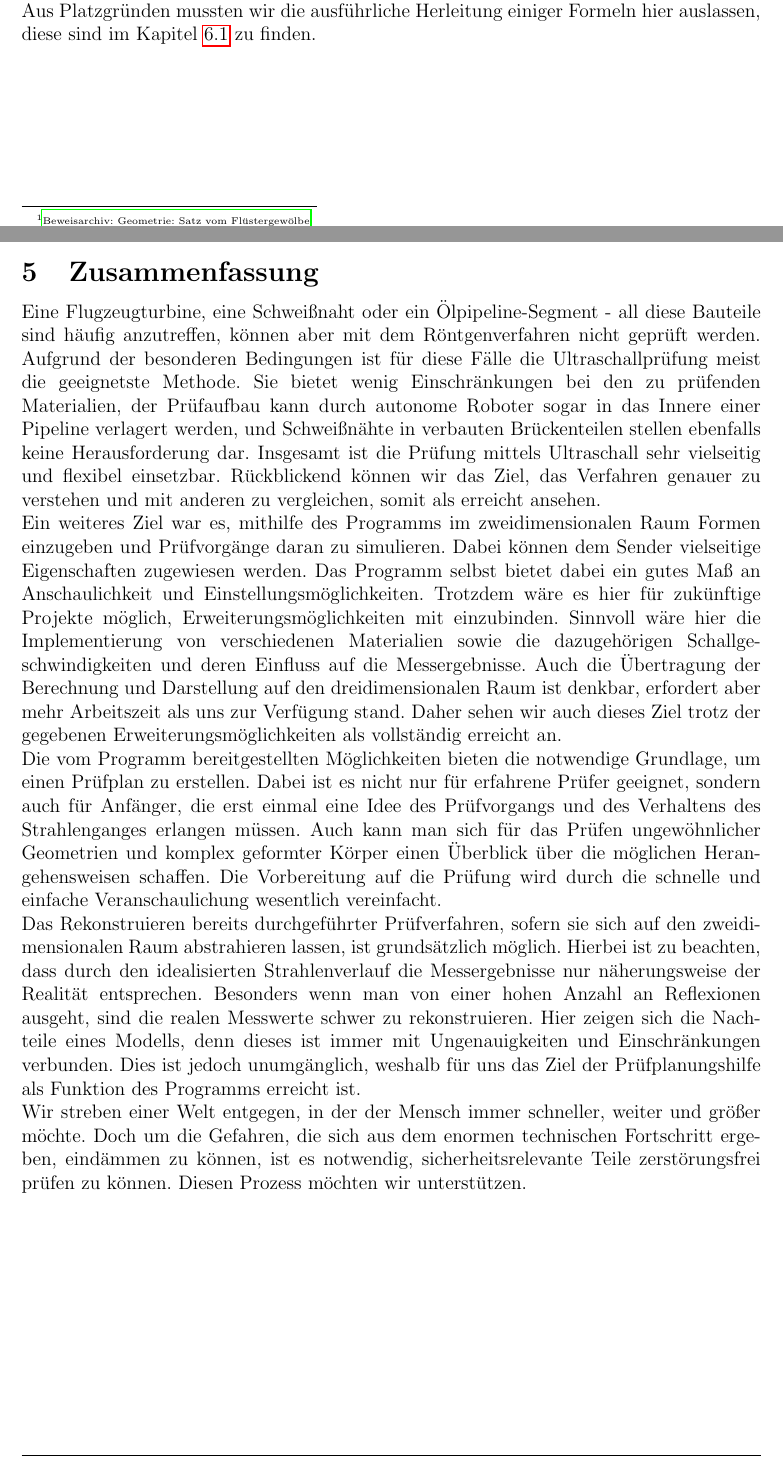
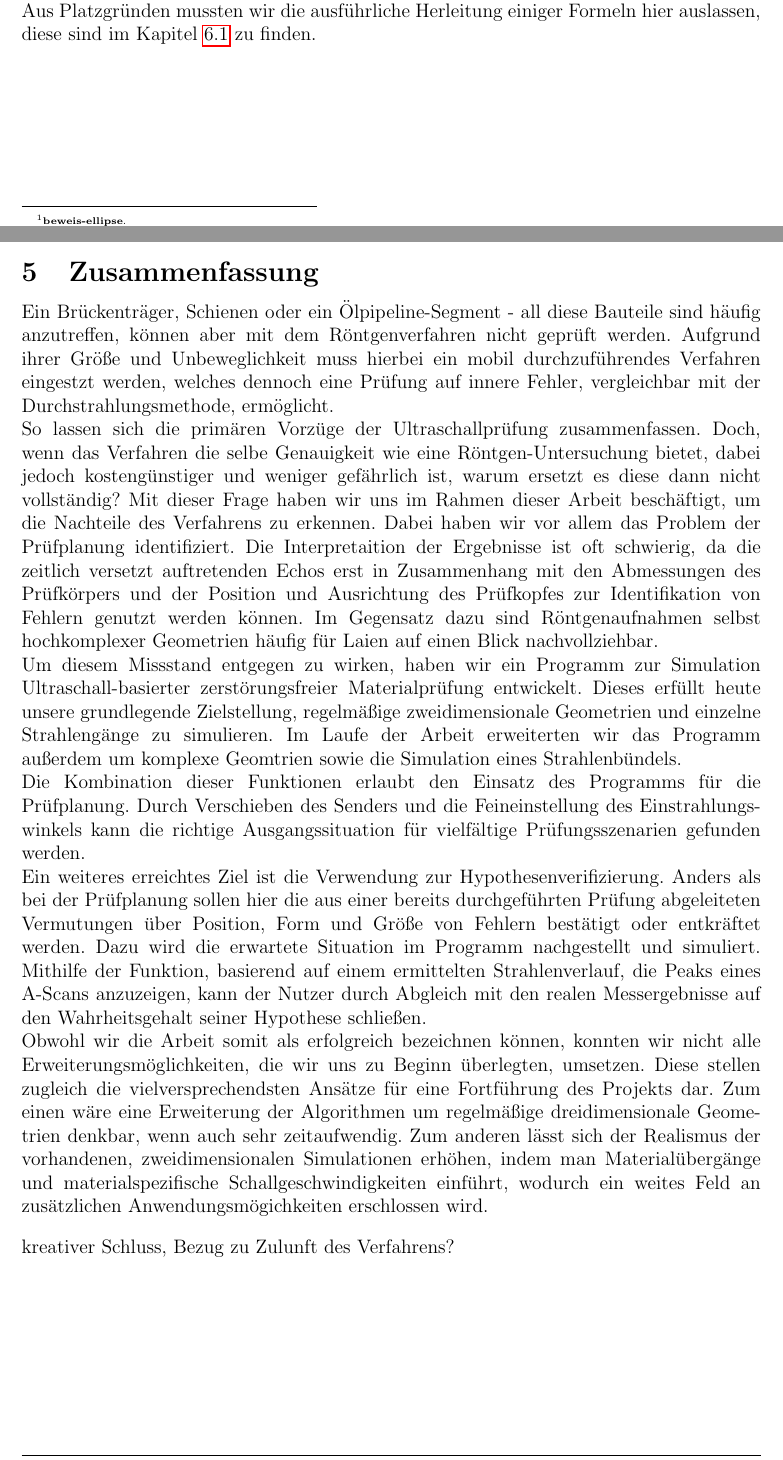
Before and after one commit to Alchemyst42/SFA-Arbeit-ZfP-Sim, a LaTeX document (gesamt/Arbeit-ZfPSim.tex): two parts of pages 11 and 18 of 27 before the commit and two parts of pages 11 and 18 of 26 after it, joined at a grey line, cut so that both start at the same text. The pictures show the PDF file gesamt/Arbeit-ZfPSim.pdf that the author committed with the source.

Commit message:
1. finale Version

```diff
--- a/gesamt/Arbeit-ZfPSim.tex
+++ b/gesamt/Arbeit-ZfPSim.tex
@@ -444,32 +444,46 @@ Der nebenstehende Knopf führt dann automatisch einen Klick bei den gegebenen Ko
 
 \newpage
 \section{Zusammenfassung}
-Eine Flugzeugturbine, eine Schweißnaht oder ein Ölpipeline-Segment - all diese Bauteile sind häufig anzutreffen, können aber mit dem Röntgenverfahren nicht geprüft werden.
-Aufgrund der besonderen Bedingungen ist für diese Fälle die Ultraschallprüfung meist die geeignetste Methode.
-Sie bietet wenig Einschränkungen bei den zu prüfenden Materialien, der Prüfaufbau kann durch autonome Roboter sogar in das Innere einer Pipeline verlagert werden, und Schweißnähte in verbauten Brückenteilen stellen ebenfalls keine Herausforderung dar.
-Insgesamt ist die Prüfung mittels Ultraschall sehr vielseitig und flexibel einsetzbar.
-Rückblickend können wir das Ziel, das Verfahren genauer zu verstehen und mit anderen zu vergleichen, somit als erreicht ansehen.\\
-Ein weiteres Ziel war es, mithilfe des Programms im zweidimensionalen Raum Formen einzugeben und Prüfvorgänge daran zu simulieren.
-Dabei können dem Sender vielseitige Eigenschaften zugewiesen werden.
-Das Programm selbst bietet dabei ein gutes Maß an Anschaulichkeit und Einstellungsmöglichkeiten.
-Trotzdem wäre es hier für zukünftige Projekte möglich, Erweiterungsmöglichkeiten mit einzubinden.
-Sinnvoll wäre hier die Implementierung von verschiedenen Materialien sowie die dazugehörigen
-Schallgeschwindigkeiten und deren Einfluss auf die Messergebnisse. Auch die Übertragung der Berechnung und Darstellung auf den dreidimensionalen Raum ist denkbar, erfordert aber mehr Arbeitszeit als uns zur Verfügung stand.
-Daher sehen wir auch dieses Ziel trotz der gegebenen Erweiterungsmöglichkeiten als vollständig erreicht an.\\
-Die vom Programm bereitgestellten Möglichkeiten bieten die notwendige Grundlage, um einen Prüfplan zu erstellen.
-Dabei ist es nicht nur für erfahrene Prüfer geeignet, sondern auch für Anfänger, die erst einmal eine Idee des Prüfvorgangs und des Verhaltens des Strahlenganges erlangen müssen.
-Auch kann man sich für das Prüfen ungewöhnlicher Geometrien und komplex geformter Körper einen Überblick über die möglichen Herangehensweisen schaffen. Die Vorbereitung auf die Prüfung wird durch die schnelle und einfache Veranschaulichung wesentlich vereinfacht. \\
-Das Rekonstruieren bereits durchgeführter Prüfverfahren, sofern sie sich auf den zweidimensionalen Raum abstrahieren lassen, ist grundsätzlich möglich.
-Hierbei ist zu beachten, dass durch den idealisierten Strahlenverlauf die Messergebnisse nur näherungsweise der Realität entsprechen.
-Besonders wenn man von einer hohen Anzahl an Reflexionen ausgeht, sind die realen Messwerte schwer zu rekonstruieren.
-Hier zeigen sich die Nachteile eines Modells, denn dieses ist immer mit Ungenauigkeiten und Einschränkungen verbunden.
-Dies ist jedoch unumgänglich, weshalb für uns das Ziel der Prüfplanungshilfe als Funktion des Programms erreicht ist.\\ %TODO hier Übergang
-%TODO ersetzen
-%Wir streben einer Welt entgegen, in der der Mensch immer schneller, weiter und größer möchte.
-%Doch um die Gefahren, die sich aus dem enormen technischen Fortschritt ergeben, eindämmen zu können, ist es notwendig, sicherheitsrelevante Teile zerstörungsfrei prüfen zu können.
-%Diesen Prozess möchten wir unterstützen.\\
+% Bogen zur Einleitung
+    % Röntgen geht nicht -> Ultraschall
+% präzise, wesentliche Darstellung der Arbeitsergebnisse
+    % Information -> Verstehen, Vergleichen
+    % Planung und Umsetzung des Simulationsprogramms
+    % Verwendung Prüfplanung
+    % Verwendung Hypothesenverifizierung
+% Bezug Zielstellungen, pseudo-kritisch
+    % check, check, check, check
+    % aber: Programm nur 2d -> Zeitproblem
+% Bezug Erweiterungsmöglichkeiten
+    % 3d
+    % Materialien
+% Schluss: elegant, nicht schwülstig
 
 
+Ein Brückenträger, Schienen oder ein Ölpipeline-Segment - all diese Bauteile sind häufig anzutreffen, können aber mit dem Röntgenverfahren nicht geprüft werden.
+Aufgrund ihrer Größe und Unbeweglichkeit muss hierbei ein mobil durchzuführendes Verfahren eingestzt werden, welches dennoch eine Prüfung auf innere Fehler, vergleichbar mit der Durchstrahlungsmethode, ermöglicht.\\
+So lassen sich die primären Vorzüge der Ultraschallprüfung zusammenfassen.
+Doch, wenn das Verfahren die selbe Genauigkeit wie eine Röntgen-Untersuchung bietet, dabei jedoch kostengünstiger und weniger gefährlich ist, warum ersetzt es diese dann nicht vollständig?
+Mit dieser Frage haben wir uns im Rahmen dieser Arbeit beschäftigt, um die Nachteile %TODO Probleme?
+des Verfahrens zu erkennen.
+Dabei haben wir vor allem das Problem der Prüfplanung identifiziert.
+%Die Interpretaition der Ergebnisse ist oft schwierig - im Gegensatz zu den selbst für Laien nachvollziehbaren Röntgenaufnahmen sind die A-Scans einer Ultraschallprüfung, grade in komplexeren Szenarien, nur mit einem fundierten Fachwissen zu deuten.
+Die Interpretaition der Ergebnisse ist oft schwierig, da die zeitlich versetzt auftretenden Echos erst in Zusammenhang mit den Abmessungen des Prüfkörpers und der Position und Ausrichtung des Prüfkopfes zur Identifikation von Fehlern genutzt werden können. Im Gegensatz dazu sind Röntgenaufnahmen selbst hochkomplexer Geometrien häufig für Laien auf einen Blick nachvollziehbar.\\
+Um diesem Missstand entgegen zu wirken, haben wir ein Programm zur Simulation Ultraschall-basierter zerstörungsfreier Materialprüfung entwickelt.
+%TODO Missstand ersetzen
+Dieses erfüllt heute unsere grundlegende Zielstellung, regelmäßige zweidimensionale Geometrien und einzelne Strahlengänge zu simulieren.
+Im Laufe der Arbeit erweiterten wir das Programm außerdem um komplexe Geomtrien sowie die Simulation eines Strahlenbündels.\\
+Die Kombination dieser Funktionen erlaubt den Einsatz des Programms für die Prüfplanung.
+Durch Verschieben des Senders und die Feineinstellung des Einstrahlungswinkels kann die richtige Ausgangssituation für vielfältige Prüfungsszenarien gefunden werden. \\
+Ein weiteres erreichtes Ziel ist die Verwendung zur Hypothesenverifizierung.
+Anders als bei der Prüfplanung sollen hier die aus einer bereits durchgeführten Prüfung abgeleiteten Vermutungen über Position, Form und Größe von Fehlern bestätigt oder entkräftet werden.
+Dazu wird die erwartete Situation im Programm nachgestellt und simuliert.
+Mithilfe der Funktion, basierend auf einem ermittelten Strahlenverlauf, die Peaks eines A-Scans anzuzeigen, kann der Nutzer durch Abgleich mit den realen Messergebnisse auf den Wahrheitsgehalt seiner Hypothese schließen.\\
+Obwohl wir die Arbeit somit als erfolgreich bezeichnen können, konnten wir nicht alle Erweiterungsmöglichkeiten, die wir uns zu Beginn überlegten, umsetzen.
+Diese stellen zugleich die vielversprechendsten Ansätze für eine Fortführung des Projekts dar.
+Zum einen wäre eine Erweiterung der Algorithmen um regelmäßige dreidimensionale Geometrien denkbar, wenn auch sehr zeitaufwendig.
+Zum anderen lässt sich der Realismus der vorhandenen, zweidimensionalen Simulationen erhöhen, indem man Materialübergänge und materialspezifische Schallgeschwindigkeiten einführt, wodurch ein weites Feld an zusätzlichen Anwendungsmögichkeiten erschlossen wird.\\
+[kreativer Schluss, Bezug zu Zulunft des Verfahrens?]
 \newpage
 \section{Anhang}
 
```
Also changed, not shown: gesamt/Arbeit-ZfPSim.pdf, gesamt/Arbeit-ZfPSim.tex (2 more changed lines), 7 other files.
